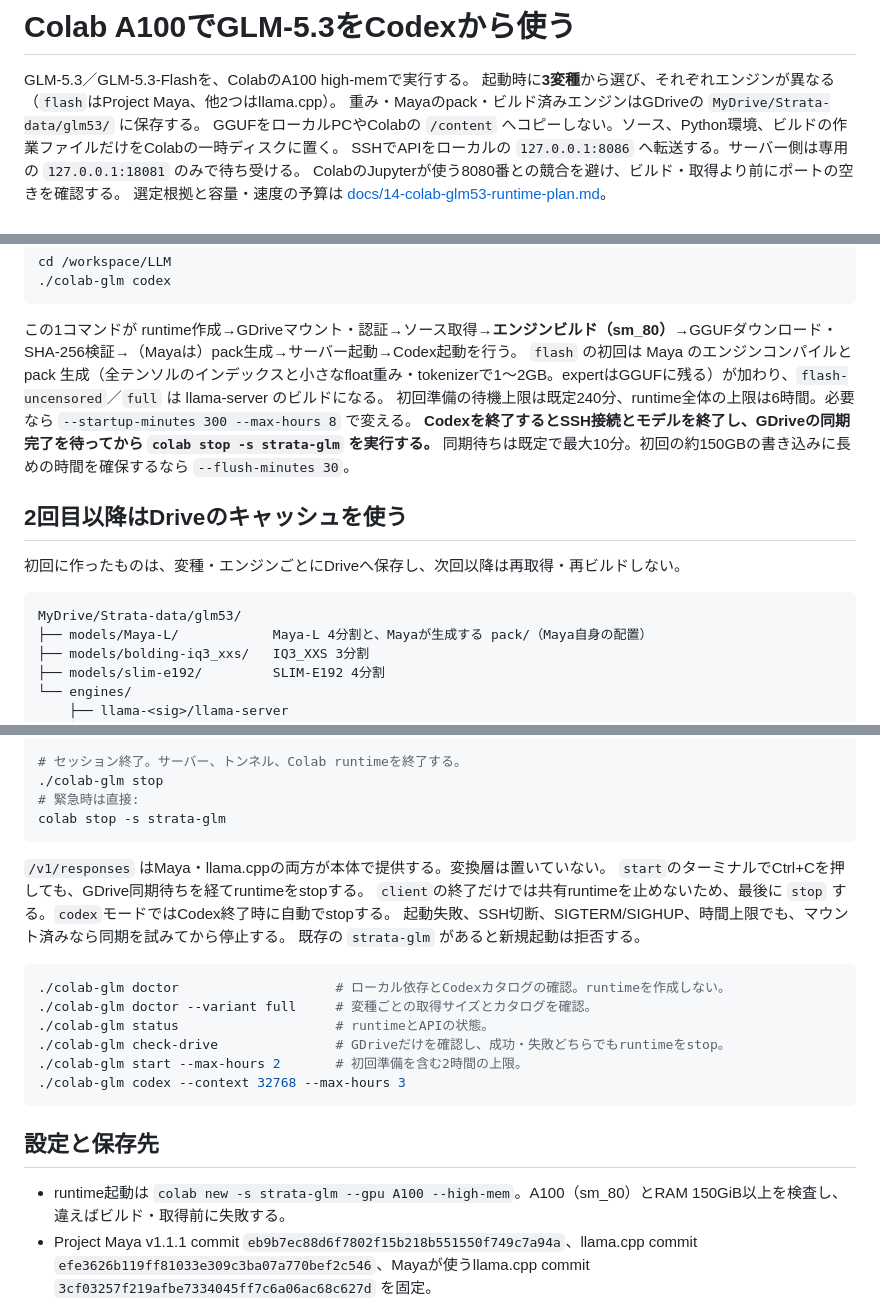
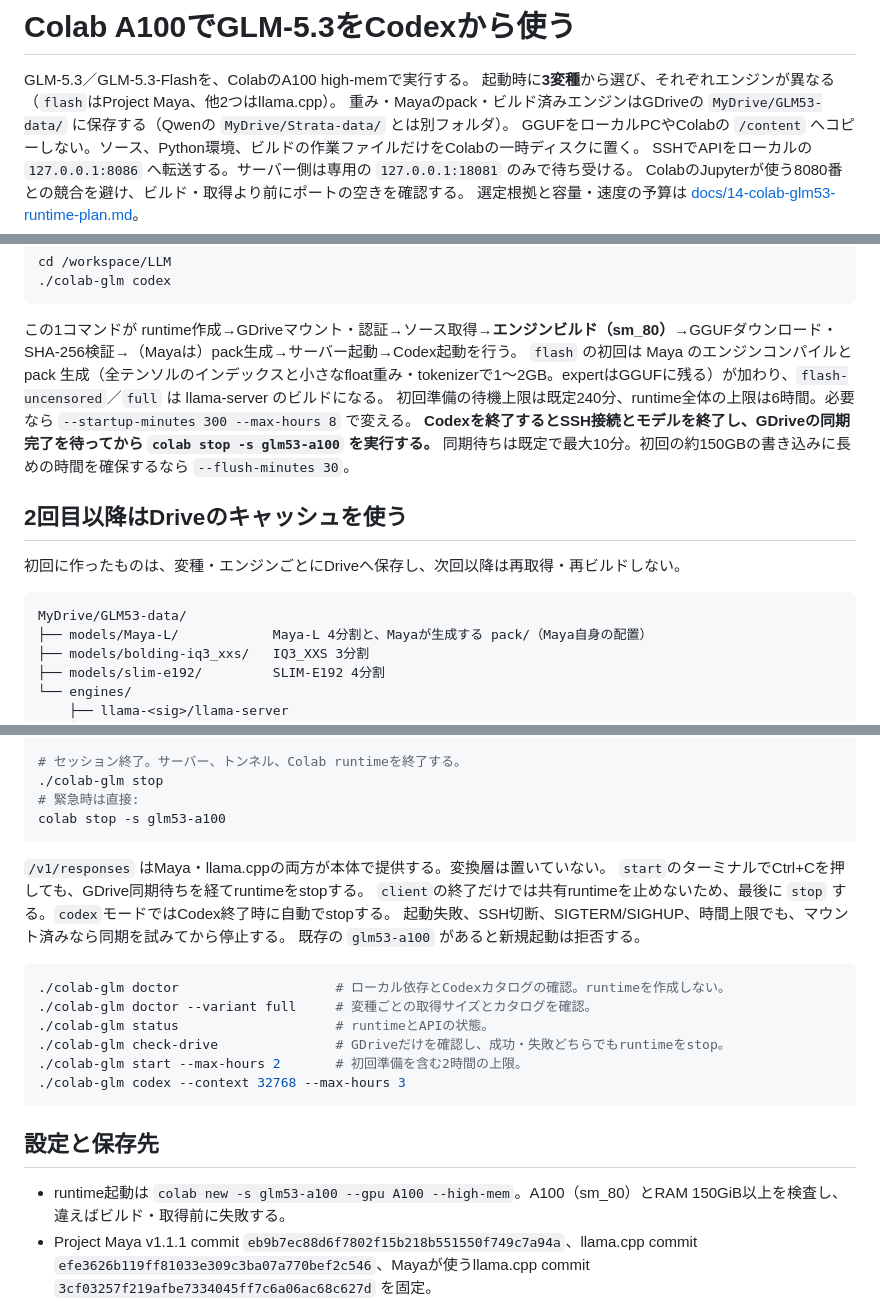
Before and after one commit to Lzh-Function/LLM-app, a Markdown page: codex/colab-glm/README.md, 3 parts joined by grey strips. Rendered like a GitHub page.

Commit message:
docs: record the GLM session name and its Drive folder

````diff
--- a/codex/colab-glm/README.md
+++ b/codex/colab-glm/README.md
@@ -2,7 +2,7 @@
 
 GLM-5.3／GLM-5.3-Flashを、ColabのA100 high-memで実行する。
 起動時に**3変種**から選び、それぞれエンジンが異なる（`flash`はProject Maya、他2つはllama.cpp）。
-重み・Mayaのpack・ビルド済みエンジンはGDriveの `MyDrive/Strata-data/glm53/` に保存する。
+重み・Mayaのpack・ビルド済みエンジンはGDriveの `MyDrive/GLM53-data/` に保存する（Qwenの `MyDrive/Strata-data/` とは別フォルダ）。
 GGUFをローカルPCやColabの `/content` へコピーしない。ソース、Python環境、ビルドの作業ファイルだけをColabの一時ディスクに置く。
 SSHでAPIをローカルの `127.0.0.1:8086` へ転送する。サーバー側は専用の `127.0.0.1:18081` のみで待ち受ける。
 ColabのJupyterが使う8080番との競合を避け、ビルド・取得より前にポートの空きを確認する。
@@ -43,7 +43,7 @@ cd /workspace/LLM
 この1コマンドが runtime作成→GDriveマウント・認証→ソース取得→**エンジンビルド（sm_80）**→GGUFダウンロード・SHA-256検証→（Mayaは）pack生成→サーバー起動→Codex起動を行う。
 `flash` の初回は Maya のエンジンコンパイルと pack 生成（全テンソルのインデックスと小さなfloat重み・tokenizerで1〜2GB。expertはGGUFに残る）が加わり、`flash-uncensored`／`full` は llama-server のビルドになる。
 初回準備の待機上限は既定240分、runtime全体の上限は6時間。必要なら `--startup-minutes 300 --max-hours 8` で変える。
-**Codexを終了するとSSH接続とモデルを終了し、GDriveの同期完了を待ってから `colab stop -s strata-glm` を実行する。**
+**Codexを終了するとSSH接続とモデルを終了し、GDriveの同期完了を待ってから `colab stop -s glm53-a100` を実行する。**
 同期待ちは既定で最大10分。初回の約150GBの書き込みに長めの時間を確保するなら `--flush-minutes 30`。
 
 ## 2回目以降はDriveのキャッシュを使う
@@ -51,7 +51,7 @@ cd /workspace/LLM
 初回に作ったものは、変種・エンジンごとにDriveへ保存し、次回以降は再取得・再ビルドしない。
 
 ```
-MyDrive/Strata-data/glm53/
+MyDrive/GLM53-data/
 ├── models/Maya-L/            Maya-L 4分割と、Mayaが生成する pack/（Maya自身の配置）
 ├── models/bolding-iq3_xxs/   IQ3_XXS 3分割
 ├── models/slim-e192/         SLIM-E192 4分割
@@ -82,14 +82,14 @@ curl http://127.0.0.1:8086/v1/responses \
 # セッション終了。サーバー、トンネル、Colab runtimeを終了する。
 ./colab-glm stop
 # 緊急時は直接:
-colab stop -s strata-glm
+colab stop -s glm53-a100
 ```
 
 `/v1/responses` はMaya・llama.cppの両方が本体で提供する。変換層は置いていない。
 `start`のターミナルでCtrl+Cを押しても、GDrive同期待ちを経てruntimeをstopする。
 `client`の終了だけでは共有runtimeを止めないため、最後に `stop` する。`codex`モードではCodex終了時に自動でstopする。
 起動失敗、SSH切断、SIGTERM/SIGHUP、時間上限でも、マウント済みなら同期を試みてから停止する。
-既存の `strata-glm` があると新規起動は拒否する。
+既存の `glm53-a100` があると新規起動は拒否する。
 
 ```bash
 ./colab-glm doctor                    # ローカル依存とCodexカタログの確認。runtimeを作成しない。
@@ -102,7 +102,7 @@ colab stop -s strata-glm
 
 ## 設定と保存先
 
-- runtime起動は `colab new -s strata-glm --gpu A100 --high-mem`。A100（sm_80）とRAM 150GiB以上を検査し、違えばビルド・取得前に失敗する。
+- runtime起動は `colab new -s glm53-a100 --gpu A100 --high-mem`。A100（sm_80）とRAM 150GiB以上を検査し、違えばビルド・取得前に失敗する。
 - Project Maya v1.1.1 commit `eb9b7ec88d6f7802f15b218b551550f749c7a94a`、llama.cpp commit `efe3626b119ff81033e309c3ba07a770bef2c546`、Mayaが使うllama.cpp commit `3cf03257f219afbe7334045ff7c6a06ac68c627d` を固定。
 - GGUFはrevision・サイズ・SHA-256で固定。分割GGUFは最初のshardを `-m` に渡し、兄弟shardは同じフォルダから読む。
 - `flash` は `STRATA_GLM_RAM_RESIDENT=1 STRATA_GLM_KV_INT8=1 STRATA_GLM_RAM_HEADROOM_GB=16`、draftingはモデル自身のMTP block、`--no-vision` で画像エンコーダー（mmproj）の取得とビルドを省略。
````
Also changed, not shown: other parts of codex/colab-glm/README.md (+1 -1 lines), docs/14-colab-glm53-runtime-plan.md (+3 -3 lines).
